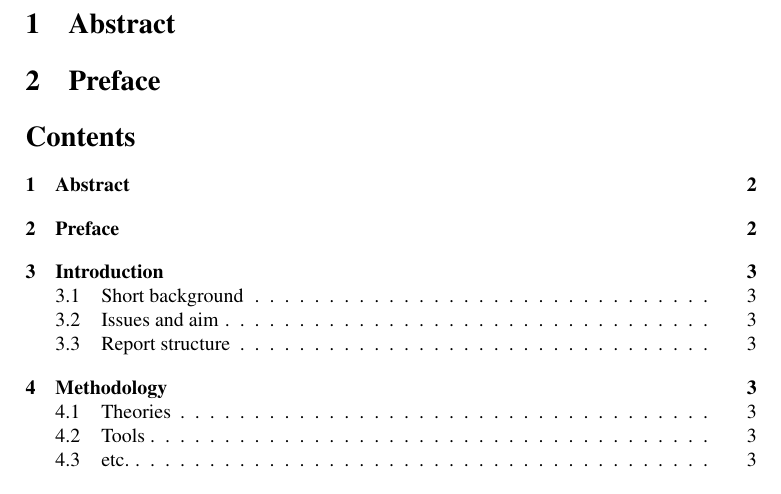
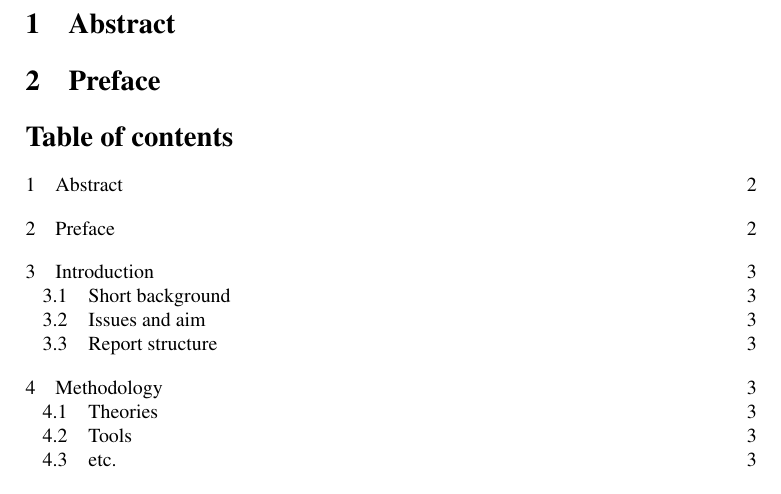
Before and after one commit to Wribbe/old-exjobb, a LaTeX document (report.tex): part of page 2 of 3, cut so that both start at the same text. Compiled offline with pdfLaTeX.

Commit message:
Table of contents is near-match.

```diff
--- a/report.tex
+++ b/report.tex
@@ -1,7 +1,6 @@
 \documentclass[a4paper,10pt]{article}
 
 \usepackage[utf8]{inputenc}
-\usepackage[english]{babel}
 \usepackage[T1]{fontenc}
 \usepackage{graphicx}
 
@@ -16,6 +15,16 @@
 
 \usepackage[a4paper,top=4.9cm, bottom=4.9cm, left=4.05cm,%
   right=4.05cm]{geometry}
+
+% Change table of contents to match.
+\usepackage{titletoc}
+\usepackage[titles]{tocloft}
+\setlength{\cftsubsecindent}{0.3cm}
+\setlength{\cftsubsubsecindent}{0.3cm}
+\renewcommand{\contentsname}{Table of contents}
+\renewcommand{\cftdot}{}
+\renewcommand{\cftsecfont}{\normalfont}
+\renewcommand{\cftsecpagefont}{\normalfont}
 
 \setlength{\parindent}{0cm}
 \newcommand\YUGE{\fontsize{30}{42}\selectfont}
```
